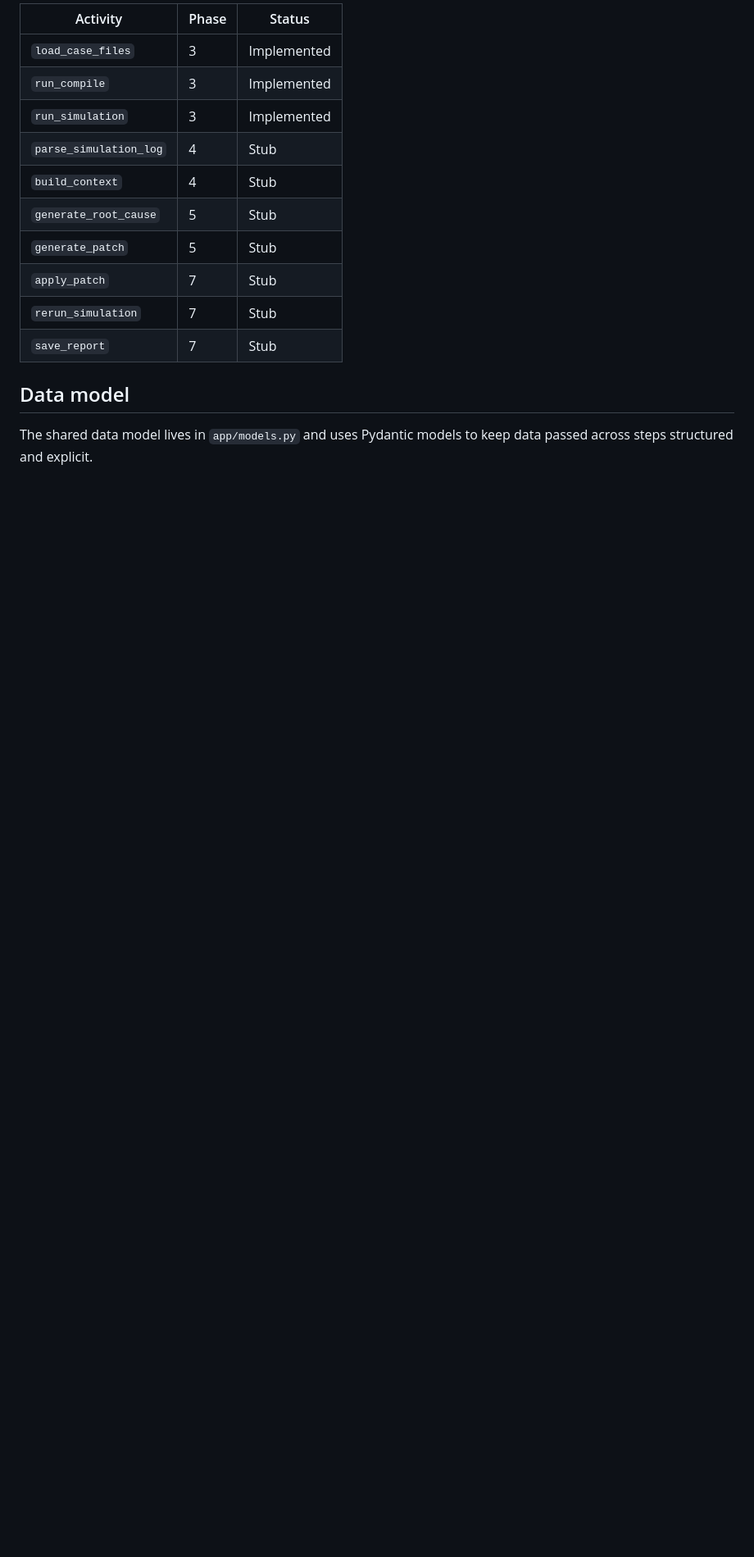
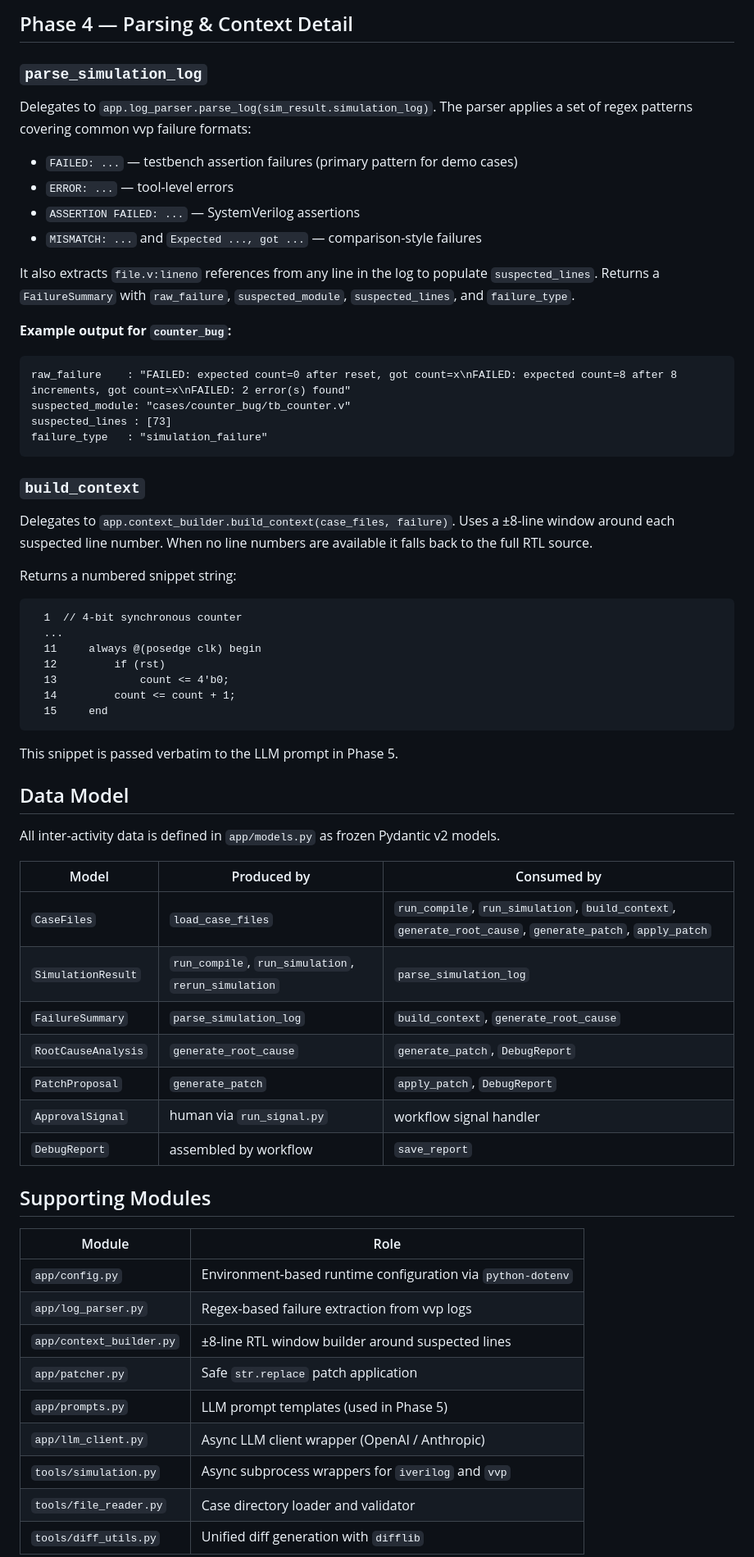
Before and after one commit to GGCIRILLO/Agentic-RTL-Debugger, a Markdown page: docs/architecture.md, the part around one of its changes. Shown at 82% size. Rendered like a GitHub page; blank space fills up the shorter version.

````diff
--- a/docs/architecture.md
+++ b/docs/architecture.md
@@ -48,18 +58,67 @@ All external operations are modeled as Activities in `app/activities.py`. The cu
 
-| Activity | Phase | Status |
+## Phase 4 — Parsing & Context Detail
+
+### `parse_simulation_log`
+
+Delegates to `app.log_parser.parse_log(sim_result.simulation_log)`. The parser applies a set of regex patterns covering common vvp failure formats:
+
+- `FAILED: ...` — testbench assertion failures (primary pattern for demo cases)
+- `ERROR: ...` — tool-level errors
+- `ASSERTION FAILED: ...` — SystemVerilog assertions
+- `MISMATCH: ...` and `Expected ..., got ...` — comparison-style failures
+
+It also extracts `file.v:lineno` references from any line in the log to populate `suspected_lines`. Returns a `FailureSummary` with `raw_failure`, `suspected_module`, `suspected_lines`, and `failure_type`.
+
+**Example output for `counter_bug`:**
+```
+raw_failure    : "FAILED: expected count=0 after reset, got count=x\nFAILED: expected count=8 after 8 increments, got count=x\nFAILED: 2 error(s) found"
+suspected_module: "cases/counter_bug/tb_counter.v"
+suspected_lines : [73]
+failure_type   : "simulation_failure"
+```
+
+### `build_context`
+
+Delegates to `app.context_builder.build_context(case_files, failure)`. Uses a ±8-line window around each suspected line number. When no line numbers are available it falls back to the full RTL source.
+
+Returns a numbered snippet string:
+```
+  1  // 4-bit synchronous counter
+  ...
+  11     always @(posedge clk) begin
+  12         if (rst)
+  13             count <= 4'b0;
+  14         count <= count + 1;
+  15     end
+```
+
+This snippet is passed verbatim to the LLM prompt in Phase 5.
+
+## Data Model
+
+All inter-activity data is defined in `app/models.py` as frozen Pydantic v2 models.
+
+| Model | Produced by | Consumed by |
 |---|---|---|
-| `load_case_files` | 3 | Implemented |
-| `run_compile` | 3 | Implemented |
-| `run_simulation` | 3 | Implemented |
-| `parse_simulation_log` | 4 | Stub |
-| `build_context` | 4 | Stub |
-| `generate_root_cause` | 5 | Stub |
-| `generate_patch` | 5 | Stub |
-| `apply_patch` | 7 | Stub |
-| `rerun_simulation` | 7 | Stub |
-| `save_report` | 7 | Stub |
+| `CaseFiles` | `load_case_files` | `run_compile`, `run_simulation`, `build_context`, `generate_root_cause`, `generate_patch`, `apply_patch` |
+| `SimulationResult` | `run_compile`, `run_simulation`, `rerun_simulation` | `parse_simulation_log` |
+| `FailureSummary` | `parse_simulation_log` | `build_context`, `generate_root_cause` |
+| `RootCauseAnalysis` | `generate_root_cause` | `generate_patch`, `DebugReport` |
+| `PatchProposal` | `generate_patch` | `apply_patch`, `DebugReport` |
+| `ApprovalSignal` | human via `run_signal.py` | workflow signal handler |
+| `DebugReport` | assembled by workflow | `save_report` |
 
-## Data model
+## Supporting Modules
 
-The shared data model lives in `app/models.py` and uses Pydantic models to keep data passed across steps structured and explicit.
+| Module | Role |
+|---|---|
+| `app/config.py` | Environment-based runtime configuration via `python-dotenv` |
+| `app/log_parser.py` | Regex-based failure extraction from vvp logs |
+| `app/context_builder.py` | ±8-line RTL window builder around suspected lines |
+| `app/patcher.py` | Safe `str.replace` patch application |
+| `app/prompts.py` | LLM prompt templates (used in Phase 5) |
+| `app/llm_client.py` | Async LLM client wrapper (OpenAI / Anthropic) |
+| `tools/simulation.py` | Async subprocess wrappers for `iverilog` and `vvp` |
+| `tools/file_reader.py` | Case directory loader and validator |
+| `tools/diff_utils.py` | Unified diff generation with `difflib` |
 
````
Also changed, not shown: other parts of docs/architecture.md (+55 -83 lines), docs/roadmap.md (+98 -89 lines).
